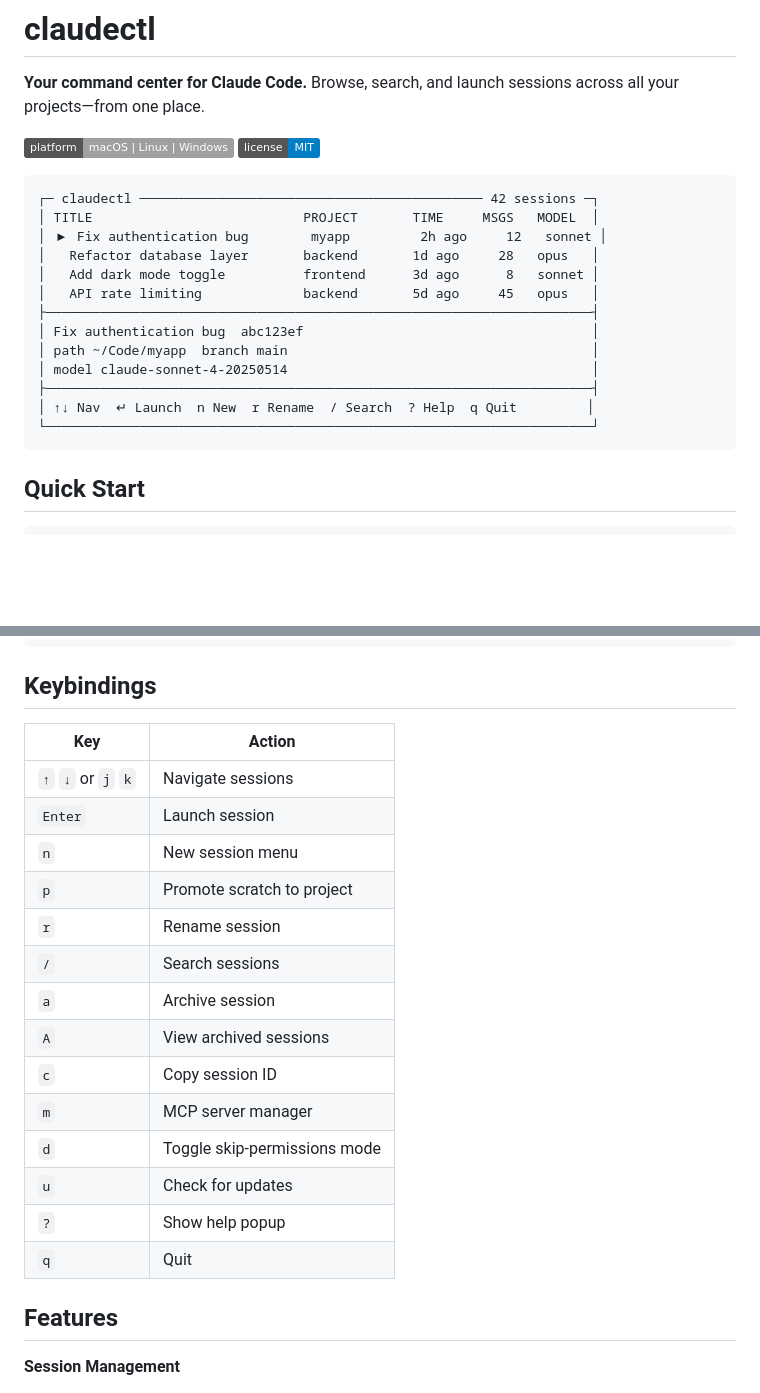
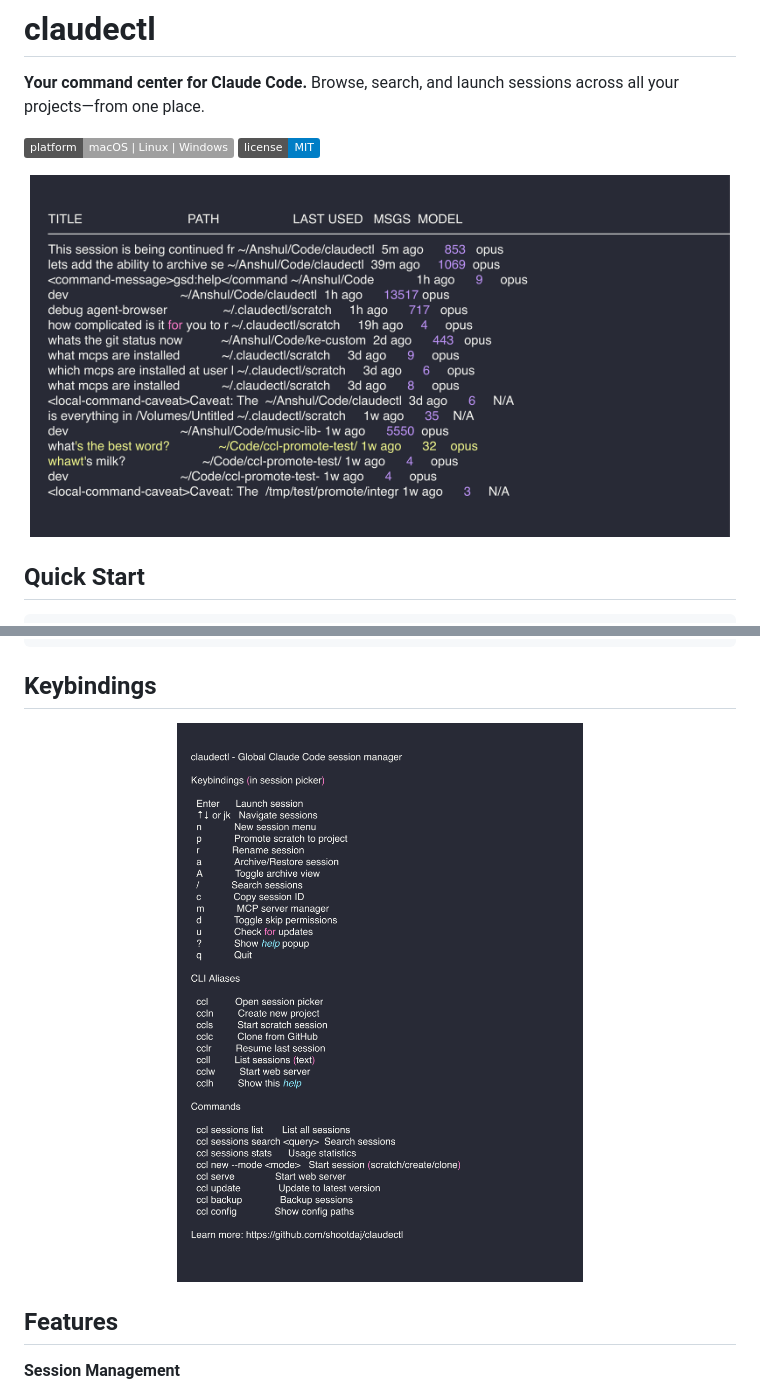
Before and after one commit to shootdaj/claudectl, a Markdown page: README.md, 2 parts joined by grey strips. GitHub-like rendering; pictures changed too: assets/help-screenshot.png (added), assets/sessions-list.png (added); badges without logos; blank space fills up the shorter version.

Commit message:
docs: Add screenshots to README
- Add session list screenshot
- Add help/keybindings screenshot
- Add script to record demo gif (run in interactive terminal)
- Replace ASCII mockup with real screenshots

Co-Authored-By: Claude Opus 4.5 <noreply@anthropic.com>

````diff
--- a/README.md
+++ b/README.md
@@ -5,21 +5,9 @@
 ![Platform](https://img.shields.io/badge/platform-macOS%20%7C%20Linux%20%7C%20Windows-lightgrey)
 ![License](https://img.shields.io/badge/license-MIT-blue)
 
-```
-┌─ claudectl ──────────────────────────────────────────── 42 sessions ─┐
-│ TITLE                           PROJECT       TIME     MSGS   MODEL  │
-│ ▶ Fix authentication bug        myapp         2h ago     12   sonnet │
-│   Refactor database layer       backend       1d ago     28   opus   │
-│   Add dark mode toggle          frontend      3d ago      8   sonnet │
-│   API rate limiting             backend       5d ago     45   opus   │
-├──────────────────────────────────────────────────────────────────────┤
-│ Fix authentication bug  abc123ef                                     │
-│ path ~/Code/myapp  branch main                                       │
-│ model claude-sonnet-4-20250514                                       │
-├──────────────────────────────────────────────────────────────────────┤
-│ ↑↓ Nav  ↵ Launch  n New  r Rename  / Search  ? Help  q Quit         │
-└──────────────────────────────────────────────────────────────────────┘
-```
+<p align="center">
+  <img src="assets/sessions-list.png" alt="Session list" width="700">
+</p>
 
 ## Quick Start
 
@@ -127,22 +115,9 @@ ccl help                       # Show all keybindings & aliases
 
 ## Keybindings
 
-| Key | Action |
-|-----|--------|
-| `↑` `↓` or `j` `k` | Navigate sessions |
-| `Enter` | Launch session |
-| `n` | New session menu |
-| `p` | Promote scratch to project |
-| `r` | Rename session |
-| `/` | Search sessions |
-| `a` | Archive session |
-| `A` | View archived sessions |
-| `c` | Copy session ID |
-| `m` | MCP server manager |
-| `d` | Toggle skip-permissions mode |
-| `u` | Check for updates |
-| `?` | Show help popup |
-| `q` | Quit |
+<p align="center">
+  <img src="assets/help-screenshot.png" alt="Help and keybindings" width="500">
+</p>
 
 ## Features
 
````
Also changed, not shown: 1 other file.
